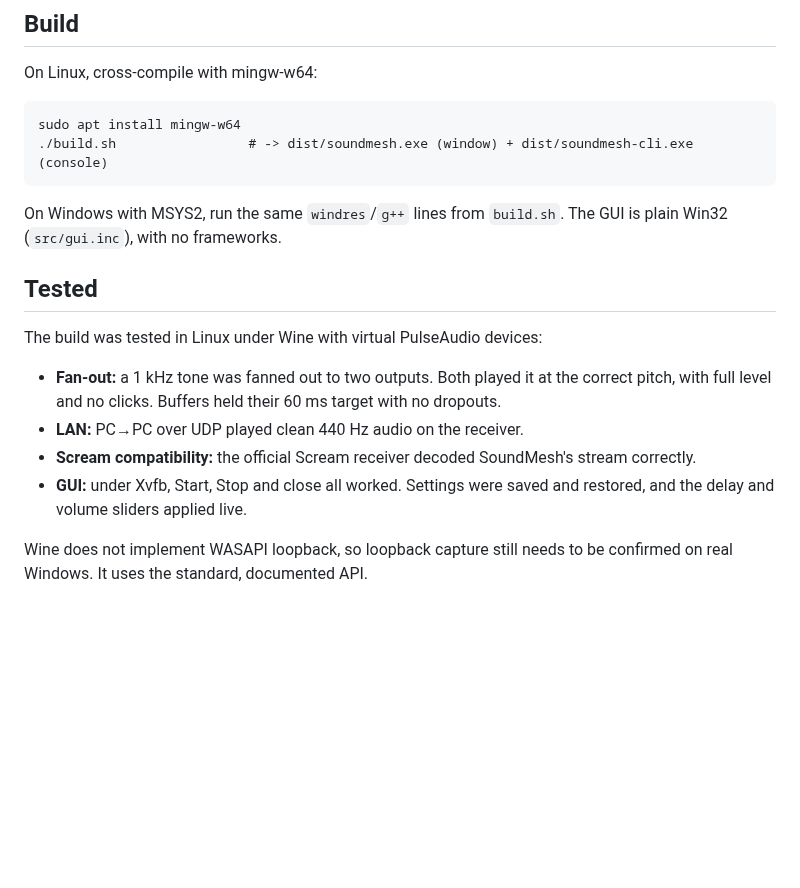
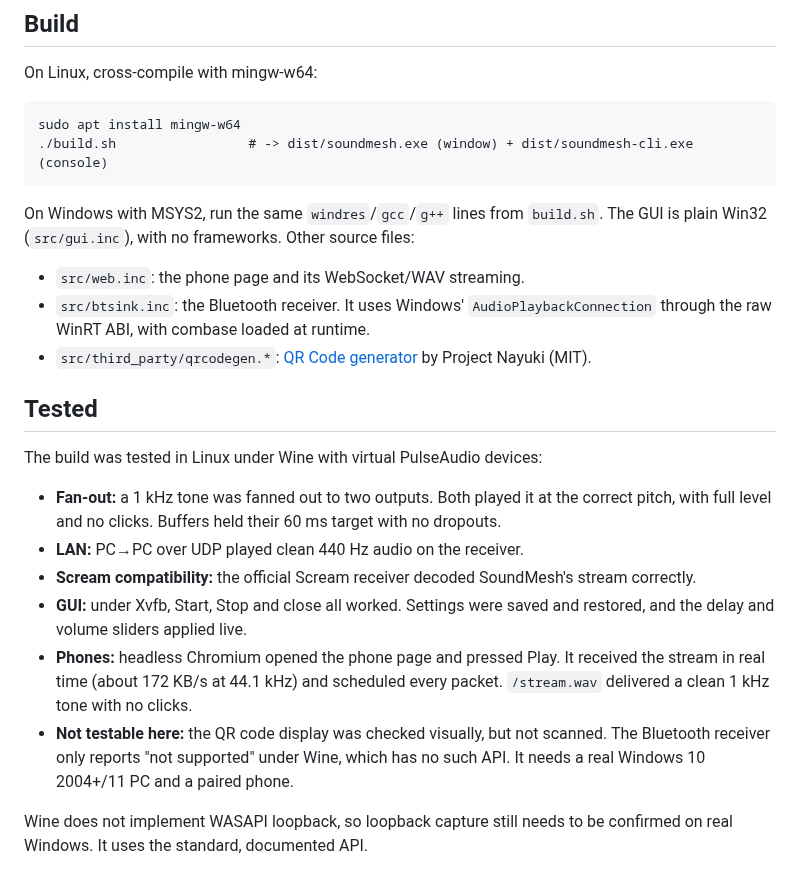
Before and after one commit to genmnz/creatives, a Markdown page: soundmesh/README.md, the part around one of its changes. Drawn GitHub-style; blank space fills up the shorter version.

````diff
--- a/soundmesh/README.md
+++ b/soundmesh/README.md
@@ -124,7 +150,10 @@ sudo apt install mingw-w64
 ./build.sh                 # -> dist/soundmesh.exe (window) + dist/soundmesh-cli.exe (console)
 ```
 
-On Windows with MSYS2, run the same `windres`/`g++` lines from `build.sh`. The GUI is plain Win32 (`src/gui.inc`), with no frameworks.
+On Windows with MSYS2, run the same `windres`/`gcc`/`g++` lines from `build.sh`. The GUI is plain Win32 (`src/gui.inc`), with no frameworks. Other source files:
+- `src/web.inc`: the phone page and its WebSocket/WAV streaming.
+- `src/btsink.inc`: the Bluetooth receiver. It uses Windows' `AudioPlaybackConnection` through the raw WinRT ABI, with combase loaded at runtime.
+- `src/third_party/qrcodegen.*`: [QR Code generator](https://github.com/nayuki/QR-Code-generator) by Project Nayuki (MIT).
 
 ## Tested
 
@@ -134,5 +163,7 @@ The build was tested in Linux under Wine with virtual PulseAudio devices:
 - **LAN:** PC→PC over UDP played clean 440 Hz audio on the receiver.
 - **Scream compatibility:** the official Scream receiver decoded SoundMesh's stream correctly.
 - **GUI:** under Xvfb, Start, Stop and close all worked. Settings were saved and restored, and the delay and volume sliders applied live.
+- **Phones:** headless Chromium opened the phone page and pressed Play. It received the stream in real time (about 172 KB/s at 44.1 kHz) and scheduled every packet. `/stream.wav` delivered a clean 1 kHz tone with no clicks.
+- **Not testable here:** the QR code display was checked visually, but not scanned. The Bluetooth receiver only reports "not supported" under Wine, which has no such API. It needs a real Windows 10 2004+/11 PC and a paired phone.
 
 Wine does not implement WASAPI loopback, so loopback capture still needs to be confirmed on real Windows. It uses the standard, documented API.
````
Also changed, not shown: other parts of soundmesh/README.md (+44 -18 lines), soundmesh/docs/phone.png (added), soundmesh/docs/screenshot.png, 11 other files.
